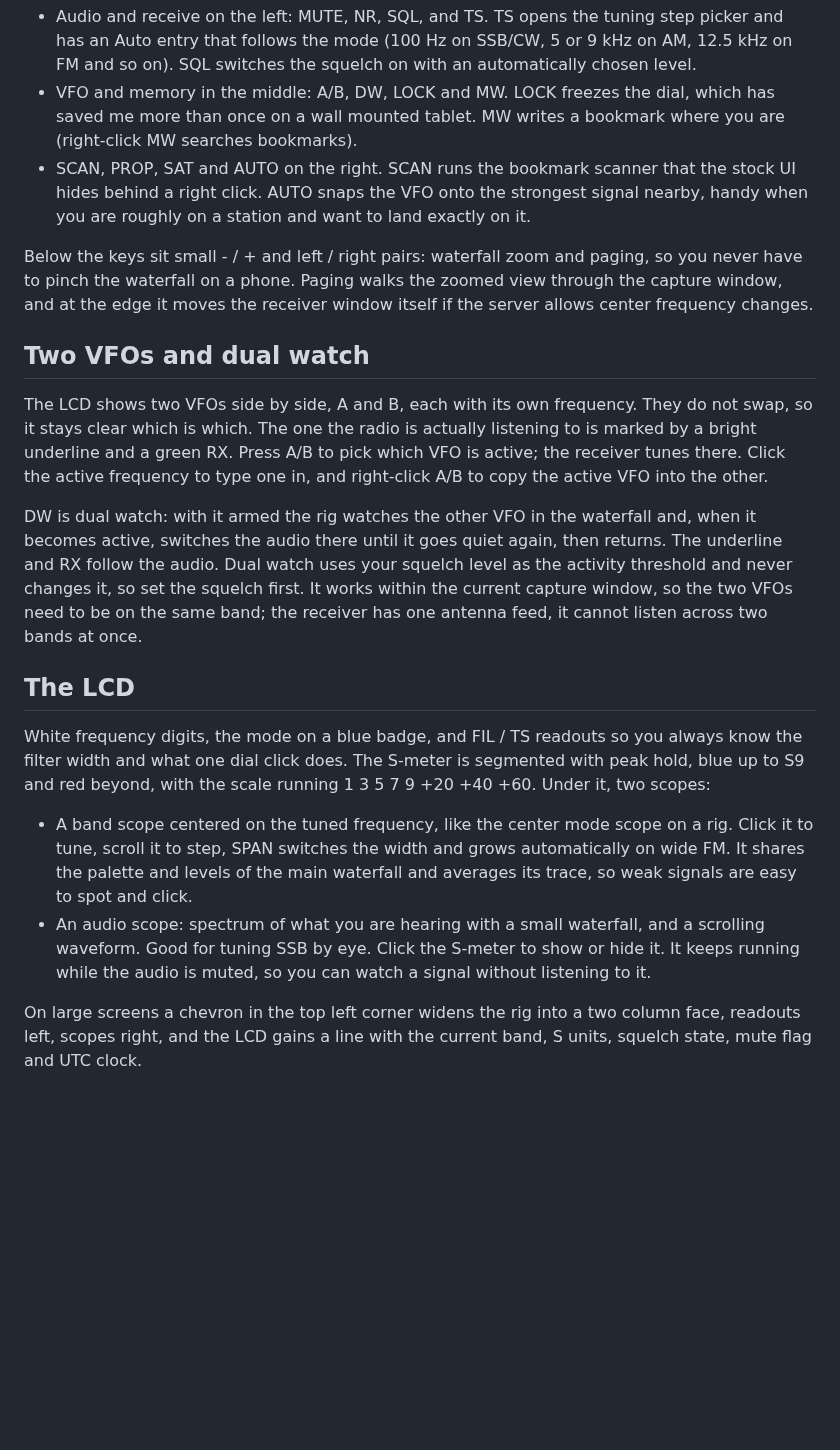
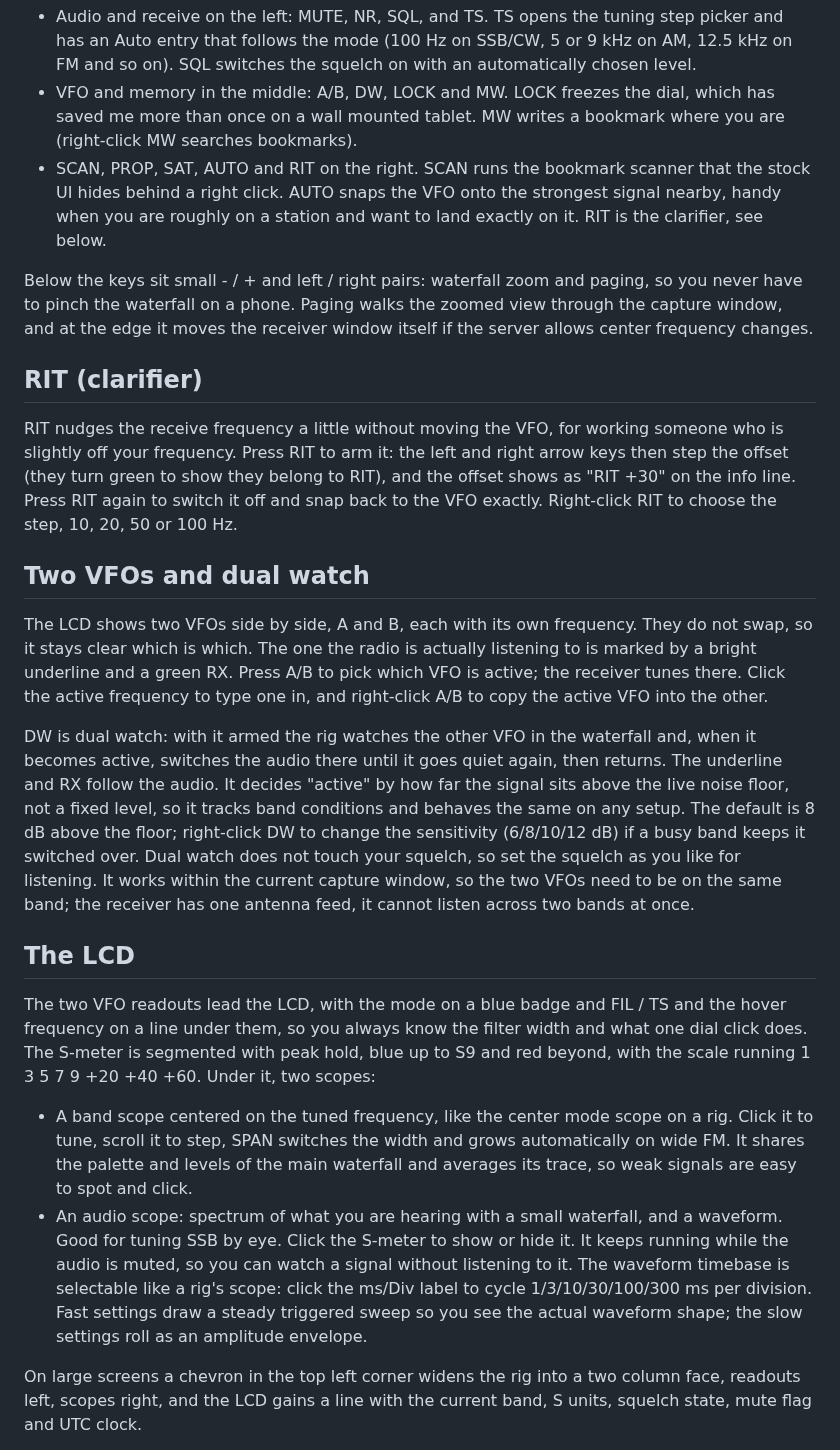
Before and after one commit to aganet/openwebrxplus-rig-skin, a Markdown page: README.md, the part around the change. Drawn GitHub-style; blank space fills up the shorter version.

```diff
--- a/README.md
+++ b/README.md
@@ -28,15 +28,24 @@ every key with a status LED:
 - VFO and memory in the middle: A/B, DW, LOCK and MW. LOCK freezes the
   dial, which has saved me more than once on a wall mounted tablet. MW
   writes a bookmark where you are (right-click MW searches bookmarks).
-- SCAN, PROP, SAT and AUTO on the right. SCAN runs the bookmark scanner
-  that the stock UI hides behind a right click. AUTO snaps the VFO onto
-  the strongest signal nearby, handy when you are roughly on a station
-  and want to land exactly on it.
+- SCAN, PROP, SAT, AUTO and RIT on the right. SCAN runs the bookmark
+  scanner that the stock UI hides behind a right click. AUTO snaps the VFO
+  onto the strongest signal nearby, handy when you are roughly on a station
+  and want to land exactly on it. RIT is the clarifier, see below.
 
 Below the keys sit small - / + and left / right pairs: waterfall zoom and
 paging, so you never have to pinch the waterfall on a phone. Paging walks
 the zoomed view through the capture window, and at the edge it moves the
 receiver window itself if the server allows center frequency changes.
+
+## RIT (clarifier)
+
+RIT nudges the receive frequency a little without moving the VFO, for
+working someone who is slightly off your frequency. Press RIT to arm it:
+the left and right arrow keys then step the offset (they turn green to
+show they belong to RIT), and the offset shows as "RIT +30" on the info
+line. Press RIT again to switch it off and snap back to the VFO exactly.
+Right-click RIT to choose the step, 10, 20, 50 or 100 Hz.
 
 ## Two VFOs and dual watch
 
@@ -50,17 +59,22 @@ active VFO into the other.
 DW is dual watch: with it armed the rig watches the other VFO in the
 waterfall and, when it becomes active, switches the audio there until it
 goes quiet again, then returns. The underline and RX follow the audio.
-Dual watch uses your squelch level as the activity threshold and never
-changes it, so set the squelch first. It works within the current capture
-window, so the two VFOs need to be on the same band; the receiver has one
-antenna feed, it cannot listen across two bands at once.
+It decides "active" by how far the signal sits above the live noise floor,
+not a fixed level, so it tracks band conditions and behaves the same on
+any setup. The default is 8 dB above the floor; right-click DW to change
+the sensitivity (6/8/10/12 dB) if a busy band keeps it switched over. Dual
+watch does not touch your squelch, so set the squelch as you like for
+listening. It works within the current capture window, so the two VFOs
+need to be on the same band; the receiver has one antenna feed, it cannot
+listen across two bands at once.
 
 ## The LCD
 
-White frequency digits, the mode on a blue badge, and FIL / TS readouts so
-you always know the filter width and what one dial click does. The S-meter
-is segmented with peak hold, blue up to S9 and red beyond, with the scale
-running 1 3 5 7 9 +20 +40 +60. Under it, two scopes:
+The two VFO readouts lead the LCD, with the mode on a blue badge and
+FIL / TS and the hover frequency on a line under them, so you always know
+the filter width and what one dial click does. The S-meter is segmented
+with peak hold, blue up to S9 and red beyond, with the scale running
+1 3 5 7 9 +20 +40 +60. Under it, two scopes:
 
 - A band scope centered on the tuned frequency, like the center mode scope
   on a rig. Click it to tune, scroll it to step, SPAN switches the width
@@ -68,9 +82,12 @@ running 1 3 5 7 9 +20 +40 +60. Under it, two scopes:
   the main waterfall and averages its trace, so weak signals are easy to
   spot and click.
 - An audio scope: spectrum of what you are hearing with a small waterfall,
-  and a scrolling waveform. Good for tuning SSB by eye. Click the S-meter
-  to show or hide it. It keeps running while the audio is muted, so you
-  can watch a signal without listening to it.
+  and a waveform. Good for tuning SSB by eye. Click the S-meter to show or
+  hide it. It keeps running while the audio is muted, so you can watch a
+  signal without listening to it. The waveform timebase is selectable like
+  a rig's scope: click the ms/Div label to cycle 1/3/10/30/100/300 ms per
+  division. Fast settings draw a steady triggered sweep so you see the
+  actual waveform shape; the slow settings roll as an amplitude envelope.
 
 On large screens a chevron in the top left corner widens the rig into a
 two column face, readouts left, scopes right, and the LCD gains a line
```
Also changed, not shown: CHANGELOG.md (+22 -0 lines), docs/screenshot.png, 3 other files.
